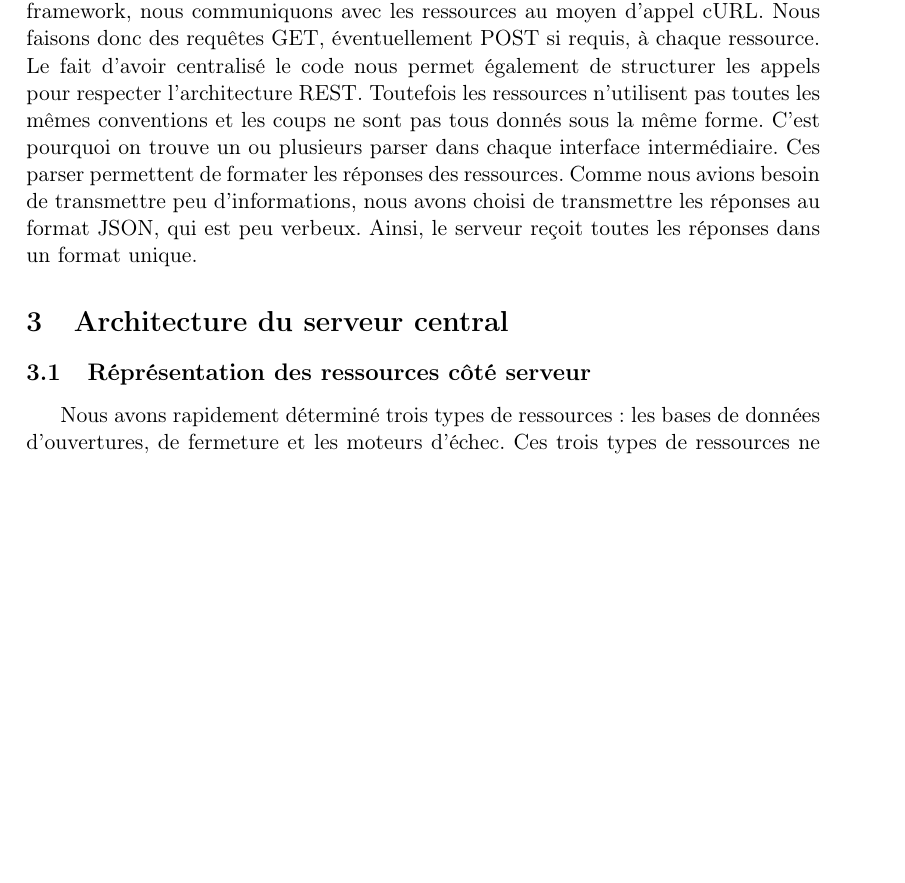
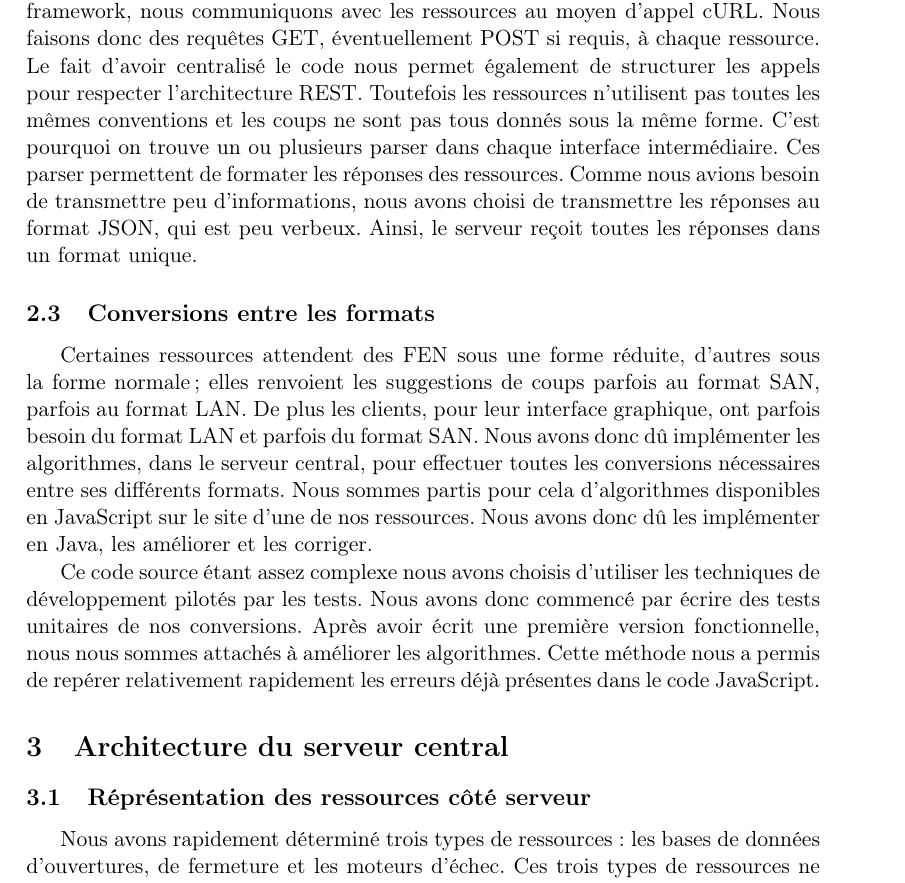
Before and after one commit to pchaigno/chess-service, a LaTeX paper (Documentations/rapport.tex): part of page 2 of 6, cut so that both start at the same text, the shorter picture padded with empty space. Compiled offline with LaTeX, dvips and Ghostscript; the source files are stored in an older character set and shown here as Unicode.

Commit message:
Paragraph about notation conversions added in the report.

```diff
--- a/Documentations/rapport.tex
+++ b/Documentations/rapport.tex
@@ -61,6 +61,11 @@ Le résumé est limité à 10 lignes au maximum.
 
 \subsection{Interfaces intermédiaires pour les ressources distantes}
 Afin d'accéder à des ressources non accessibles en REST, nous avons dû mettre en place des interfaces intermédiaires en PHP. Ces interfaces ayant toutes des fonctions communes, nous avons choisi de créer un framework, en PHP également. Dans ce framework, nous communiquons avec les ressources au moyen d'appel cURL. Nous faisons donc des requêtes GET, éventuellement POST si requis, à chaque ressource. Le fait d'avoir centralisé le code nous permet également de structurer les appels pour respecter l'architecture REST. Toutefois les ressources n'utilisent pas toutes les mêmes conventions et les coups ne sont pas tous donnés sous la même forme. C'est pourquoi on trouve un ou plusieurs parser dans chaque interface intermédiaire. Ces parser permettent de formater les réponses des ressources. Comme nous avions besoin de transmettre peu d'informations, nous avons choisi de transmettre les réponses au format JSON, qui est peu verbeux. Ainsi, le serveur reçoit toutes les réponses dans un format unique.
+
+\subsection{Conversions entre les formats}
+Certaines ressources attendent des FEN sous une forme réduite, d'autres sous la forme normale; elles renvoient les suggestions de coups parfois au format SAN, parfois au format LAN. De plus les clients, pour leur interface graphique, ont parfois besoin du format LAN et parfois du format SAN. Nous avons donc dû implémenter les algorithmes, dans le serveur central, pour effectuer toutes les conversions nécessaires entre ses différents formats. Nous sommes partis pour cela d'algorithmes disponibles en JavaScript sur le site d'une de nos ressources. Nous avons donc dû les implémenter en Java, les améliorer et les corriger.
+
+Ce code source étant assez complexe nous avons choisis d'utiliser les techniques de développement pilotés par les tests. Nous avons donc commencé par écrire des tests unitaires de nos conversions. Après avoir écrit une première version fonctionnelle, nous nous sommes attachés à améliorer les algorithmes. Cette méthode nous a permis de repérer relativement rapidement les erreurs déjà présentes dans le code JavaScript.
 
 
 \section{Architecture du serveur central}
```
